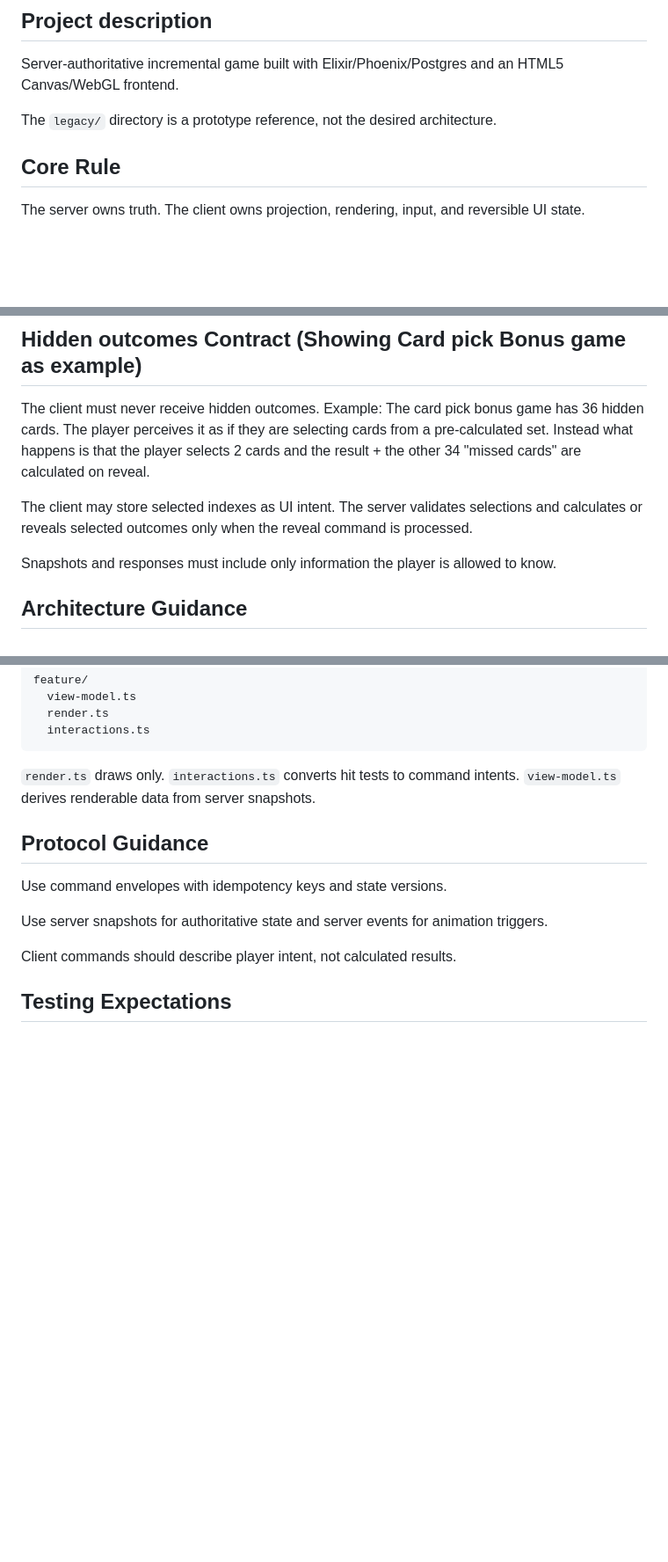
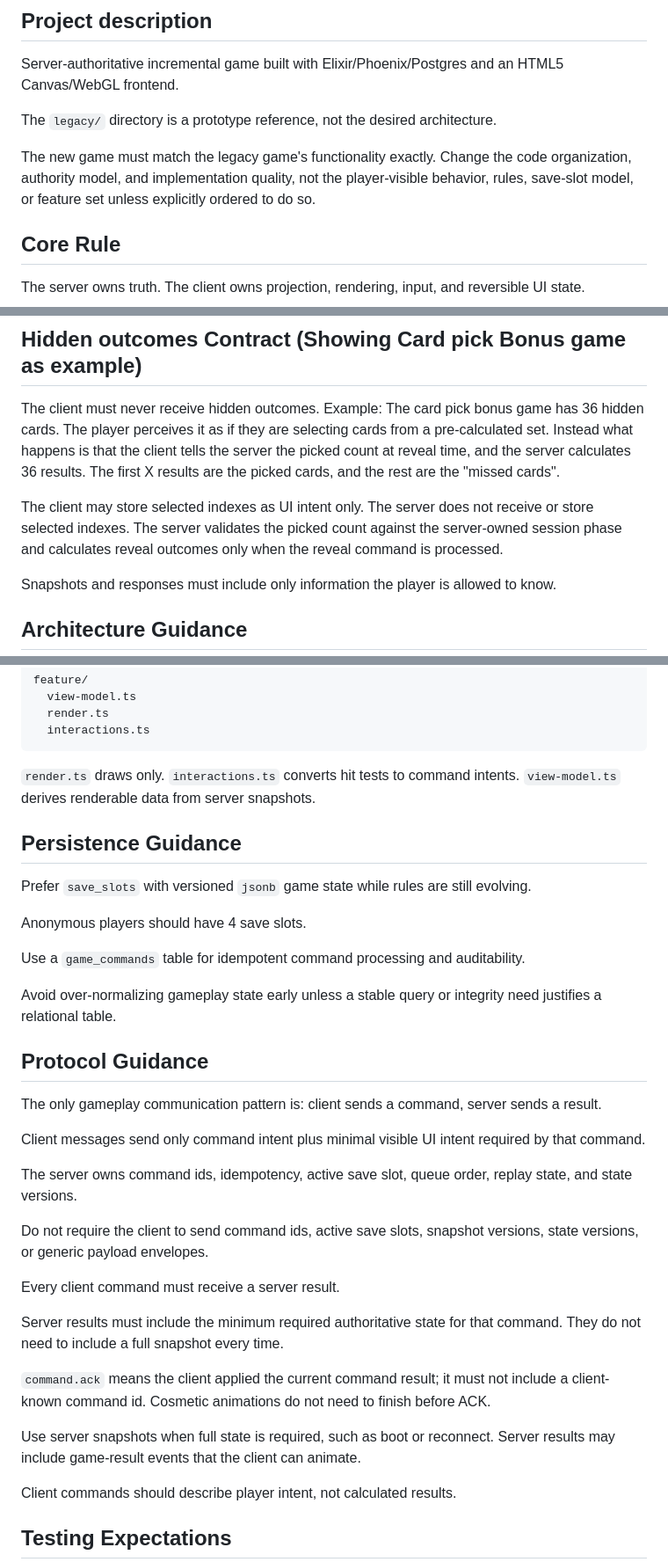
Before and after one commit to TimothyAlexisVass/incrementalist, a Markdown page: AGENTS.md, 3 parts joined by grey strips. Shown at 88% size. GitHub-like rendering; blank space fills up the shorter version.

```diff
--- a/AGENTS.md
+++ b/AGENTS.md
@@ -6,6 +6,8 @@ If you notice a repository convention or principle that is missing in this file,
 Server-authoritative incremental game built with Elixir/Phoenix/Postgres and an HTML5 Canvas/WebGL frontend.
 
 The `legacy/` directory is a prototype reference, not the desired architecture.
+
+The new game must match the legacy game's functionality exactly. Change the code organization, authority model, and implementation quality, not the player-visible behavior, rules, save-slot model, or feature set unless explicitly ordered to do so.
 
 ## Core Rule
 
@@ -49,9 +51,9 @@ The server should not tick every frame. Prefer lazy advancement on commands, boo
 ## Hidden outcomes Contract (Showing Card pick Bonus game as example)
 
 The client must never receive hidden outcomes.
-Example: The card pick bonus game has 36 hidden cards. The player perceives it as if they are selecting cards from a pre-calculated set. Instead what happens is that the player selects 2 cards and the result + the other 34 "missed cards" are calculated on reveal.
+Example: The card pick bonus game has 36 hidden cards. The player perceives it as if they are selecting cards from a pre-calculated set. Instead what happens is that the client tells the server the picked count at reveal time, and the server calculates 36 results. The first X results are the picked cards, and the rest are the "missed cards".
 
-The client may store selected indexes as UI intent. The server validates selections and calculates or reveals selected outcomes only when the reveal command is processed.
+The client may store selected indexes as UI intent only. The server does not receive or store selected indexes. The server validates the picked count against the server-owned session phase and calculates reveal outcomes only when the reveal command is processed.
 
 Snapshots and responses must include only information the player is allowed to know.
 
@@ -72,11 +74,33 @@ feature/
 
 `render.ts` draws only. `interactions.ts` converts hit tests to command intents. `view-model.ts` derives renderable data from server snapshots.
 
+## Persistence Guidance
+
+Prefer `save_slots` with versioned `jsonb` game state while rules are still evolving.
+
+Anonymous players should have 4 save slots.
+
+Use a `game_commands` table for idempotent command processing and auditability.
+
+Avoid over-normalizing gameplay state early unless a stable query or integrity need justifies a relational table.
+
 ## Protocol Guidance
 
-Use command envelopes with idempotency keys and state versions.
+The only gameplay communication pattern is: client sends a command, server sends a result.
 
-Use server snapshots for authoritative state and server events for animation triggers.
+Client messages send only command intent plus minimal visible UI intent required by that command.
+
+The server owns command ids, idempotency, active save slot, queue order, replay state, and state versions.
+
+Do not require the client to send command ids, active save slots, snapshot versions, state versions, or generic payload envelopes.
+
+Every client command must receive a server result.
+
+Server results must include the minimum required authoritative state for that command. They do not need to include a full snapshot every time.
+
+`command.ack` means the client applied the current command result; it must not include a client-known command id. Cosmetic animations do not need to finish before ACK.
+
+Use server snapshots when full state is required, such as boot or reconnect. Server results may include game-result events that the client can animate.
 
 Client commands should describe player intent, not calculated results.
 
```
Also changed, not shown: other parts of AGENTS.md (+2 -0 lines), plans/migrate_from_legacy_to_canvas_elixir.md (+51 -18 lines).
